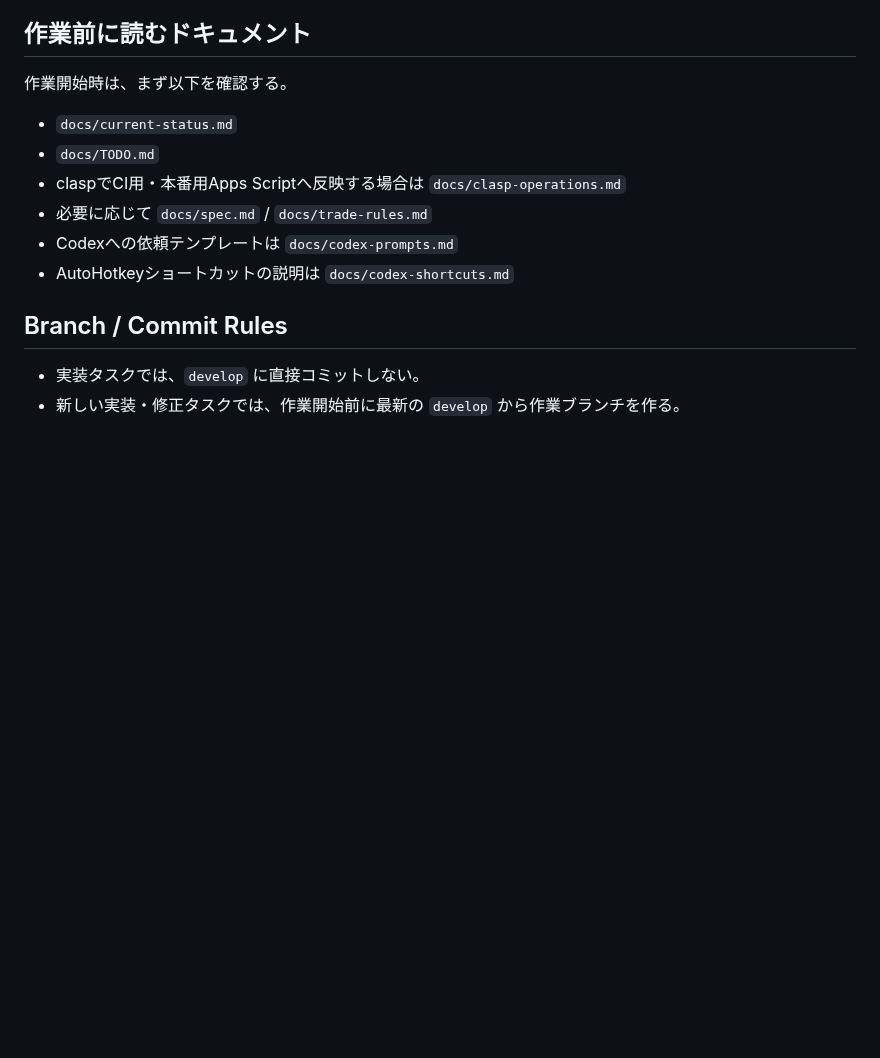
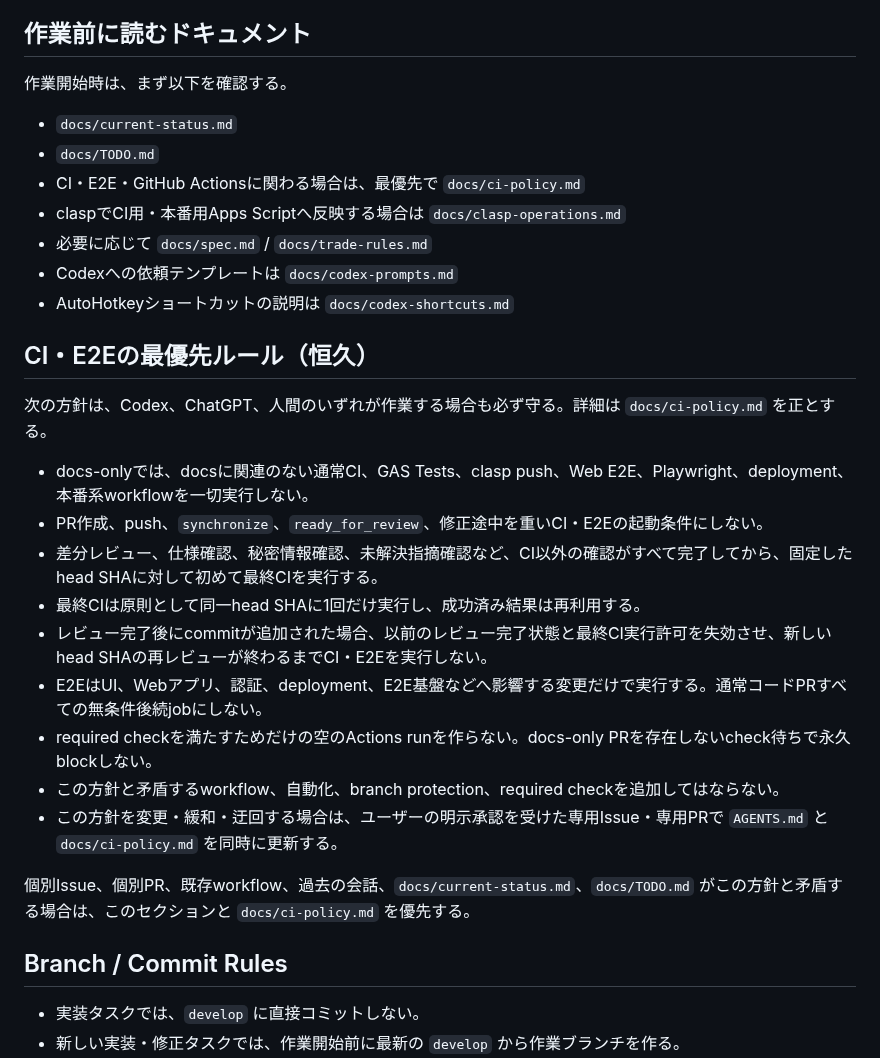
Before and after one commit to nozomu-honda/tradeCsvToSpreadSheet, a Markdown page: AGENTS.md, the part around the change. GitHub-like rendering; blank space fills up the shorter version.

Commit message:
docs: AGENTSにCI・E2Eの恒久ルールを追加する

```diff
--- a/AGENTS.md
+++ b/AGENTS.md
@@ -16,10 +16,27 @@
 
 - `docs/current-status.md`
 - `docs/TODO.md`
+- CI・E2E・GitHub Actionsに関わる場合は、最優先で `docs/ci-policy.md`
 - claspでCI用・本番用Apps Scriptへ反映する場合は `docs/clasp-operations.md`
 - 必要に応じて `docs/spec.md` / `docs/trade-rules.md`
 - Codexへの依頼テンプレートは `docs/codex-prompts.md`
 - AutoHotkeyショートカットの説明は `docs/codex-shortcuts.md`
+
+## CI・E2Eの最優先ルール（恒久）
+
+次の方針は、Codex、ChatGPT、人間のいずれが作業する場合も必ず守る。詳細は `docs/ci-policy.md` を正とする。
+
+- docs-onlyでは、docsに関連のない通常CI、GAS Tests、clasp push、Web E2E、Playwright、deployment、本番系workflowを一切実行しない。
+- PR作成、push、`synchronize`、`ready_for_review`、修正途中を重いCI・E2Eの起動条件にしない。
+- 差分レビュー、仕様確認、秘密情報確認、未解決指摘確認など、CI以外の確認がすべて完了してから、固定したhead SHAに対して初めて最終CIを実行する。
+- 最終CIは原則として同一head SHAに1回だけ実行し、成功済み結果は再利用する。
+- レビュー完了後にcommitが追加された場合、以前のレビュー完了状態と最終CI実行許可を失効させ、新しいhead SHAの再レビューが終わるまでCI・E2Eを実行しない。
+- E2EはUI、Webアプリ、認証、deployment、E2E基盤などへ影響する変更だけで実行する。通常コードPRすべての無条件後続jobにしない。
+- required checkを満たすためだけの空のActions runを作らない。docs-only PRを存在しないcheck待ちで永久blockしない。
+- この方針と矛盾するworkflow、自動化、branch protection、required checkを追加してはならない。
+- この方針を変更・緩和・迂回する場合は、ユーザーの明示承認を受けた専用Issue・専用PRで `AGENTS.md` と `docs/ci-policy.md` を同時に更新する。
+
+個別Issue、個別PR、既存workflow、過去の会話、`docs/current-status.md`、`docs/TODO.md` がこの方針と矛盾する場合は、このセクションと `docs/ci-policy.md` を優先する。
 
 ## Branch / Commit Rules
 
```
